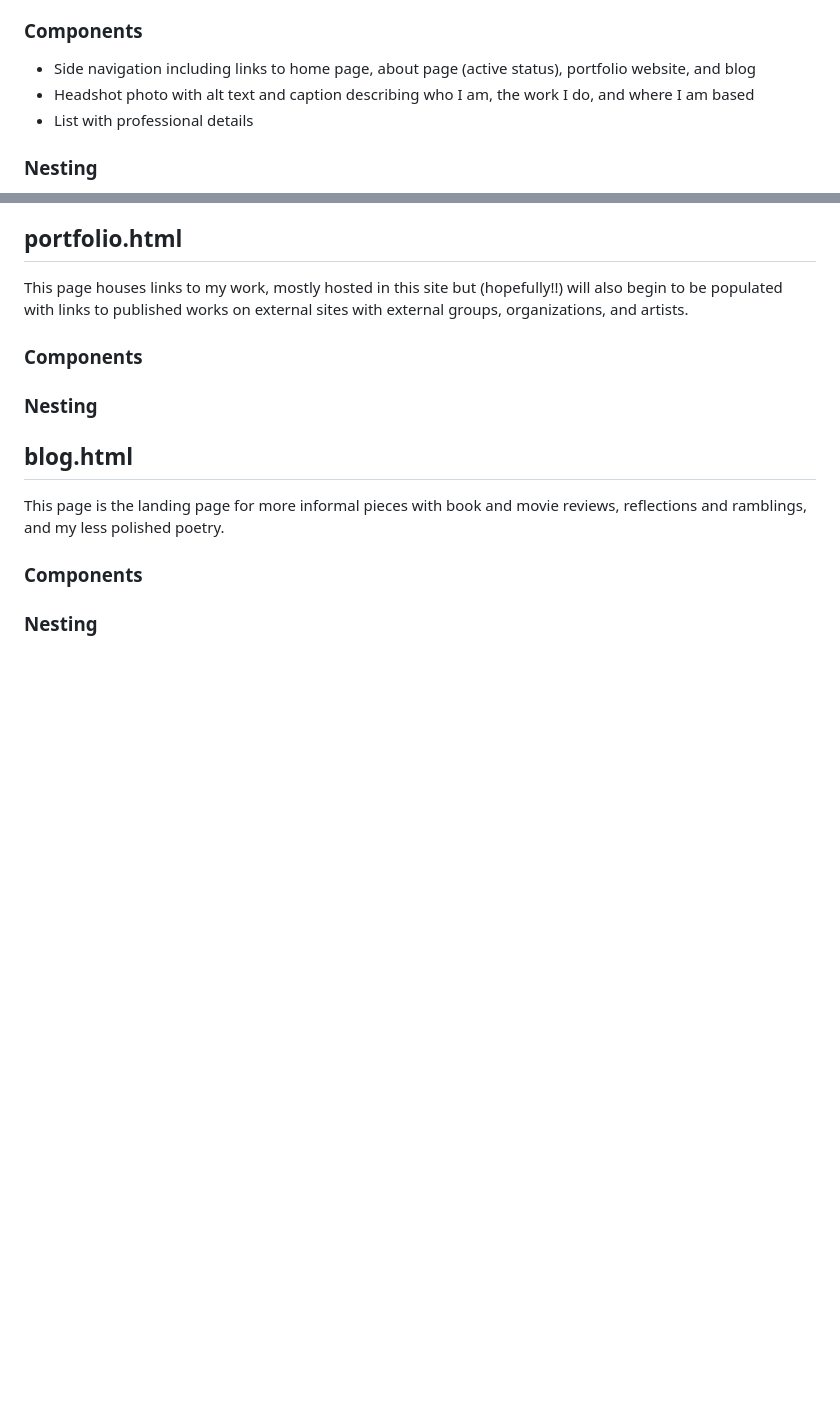
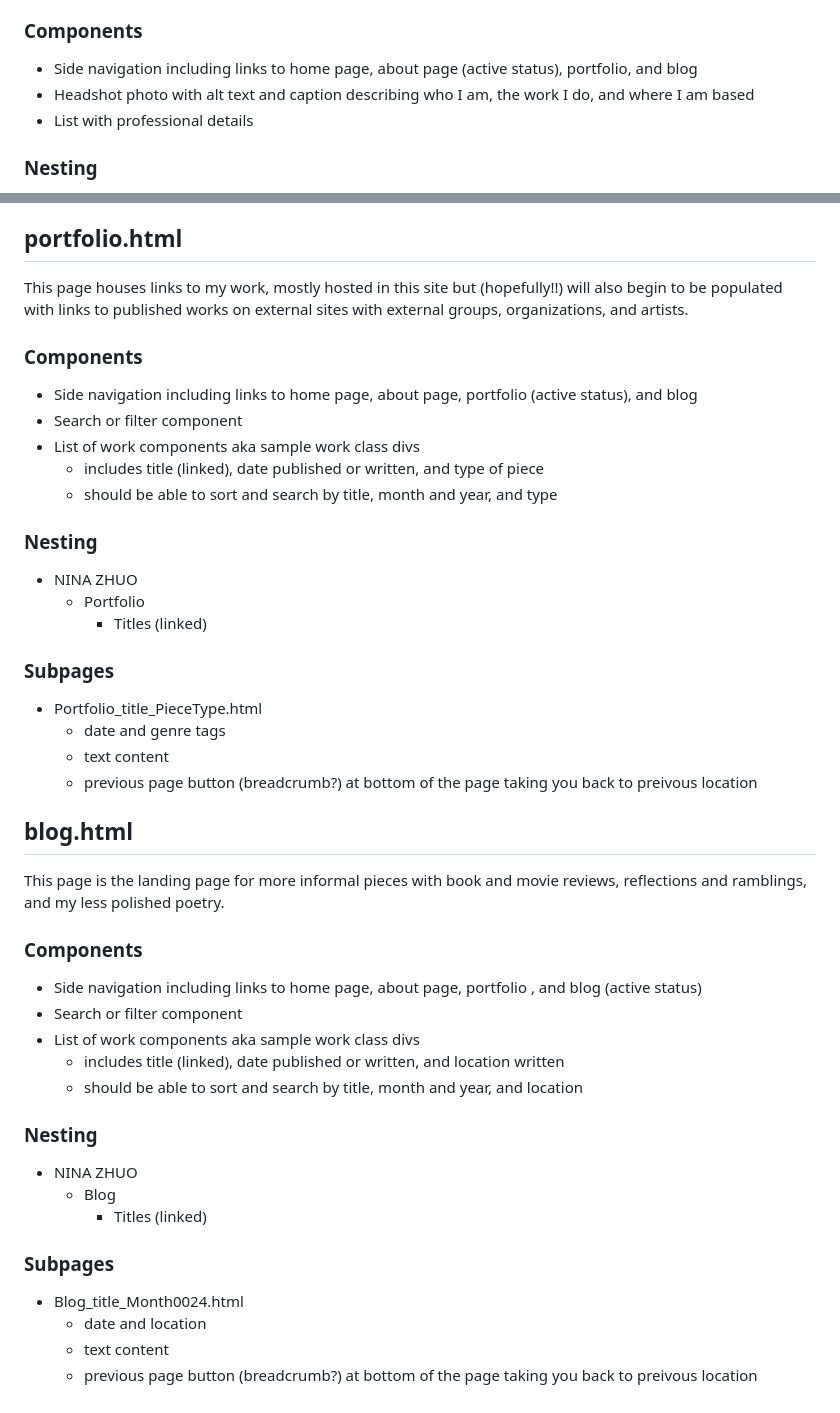
Before and after one commit to nina179/ninaZhuo, a Markdown page: README.md, 2 parts joined by grey strips. Rendered like a GitHub page; blank space fills up the shorter version.

Commit message:
outline complete

```diff
--- a/README.md
+++ b/README.md
@@ -21,7 +21,7 @@ This page serves as an introduction to the website my creative philosophies. It
 ## about.html
 This page serves as a more detailed introduction to my professional experience and specific research interests. It includes the city where I'm currently based, my contact information, and a sort of statement of objectives. It's like a cute resume.
 ### Components
-+ Side navigation including links to home page, about page (active status), portfolio website, and blog
++ Side navigation including links to home page, about page (active status), portfolio, and blog
 + Headshot photo with alt text and caption describing who I am, the work I do, and where I am based
 + List with professional details
 ### Nesting
@@ -53,9 +53,35 @@ This page serves as a more detailed introduction to my professional experience a
 ## portfolio.html
 This page houses links to my work, mostly hosted in this site but (hopefully!!) will also begin to be populated with links to published works on external sites with external groups, organizations, and artists.
 ### Components
++ Side navigation including links to home page, about page, portfolio (active status), and blog
++ Search or filter component
++ List of work components aka sample work class divs
+    + includes title (linked), date published or written, and type of piece
+    + should be able to sort and search by title, month and year, and type
 ### Nesting
++ NINA ZHUO
+    + Portfolio
+        + Titles (linked)
+### Subpages
++ Portfolio_title_PieceType.html
+    + date and genre tags
+    + text content
+    + previous page button (breadcrumb?) at bottom of the page taking you back to preivous location
 
 ## blog.html
 This page is the landing page for more informal pieces with book and movie reviews, reflections and ramblings, and my less polished poetry.
 ### Components
++ Side navigation including links to home page, about page, portfolio , and blog (active status)
++ Search or filter component
++ List of work components aka sample work class divs
+    + includes title (linked), date published or written, and location written
+    + should be able to sort and search by title, month and year, and location
 ### Nesting
++ NINA ZHUO
+    + Blog
+        + Titles (linked)
+### Subpages
++ Blog_title_Month0024.html
+    + date and location
+    + text content
+    + previous page button (breadcrumb?) at bottom of the page taking you back to preivous location
```
